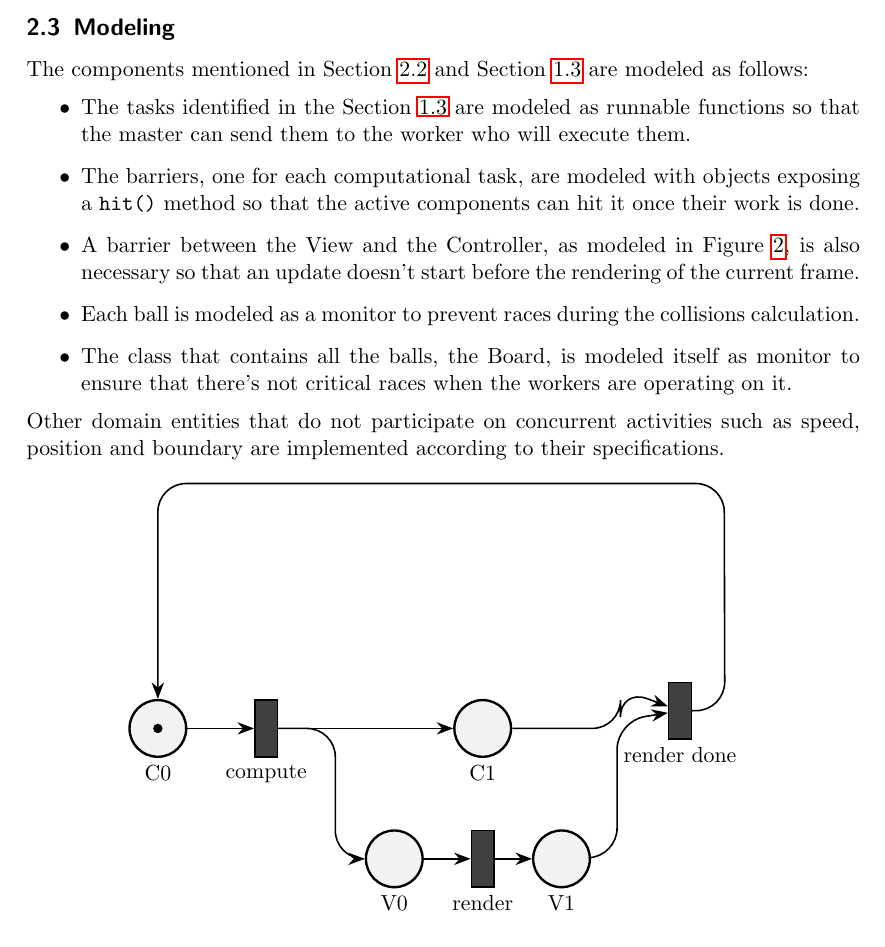
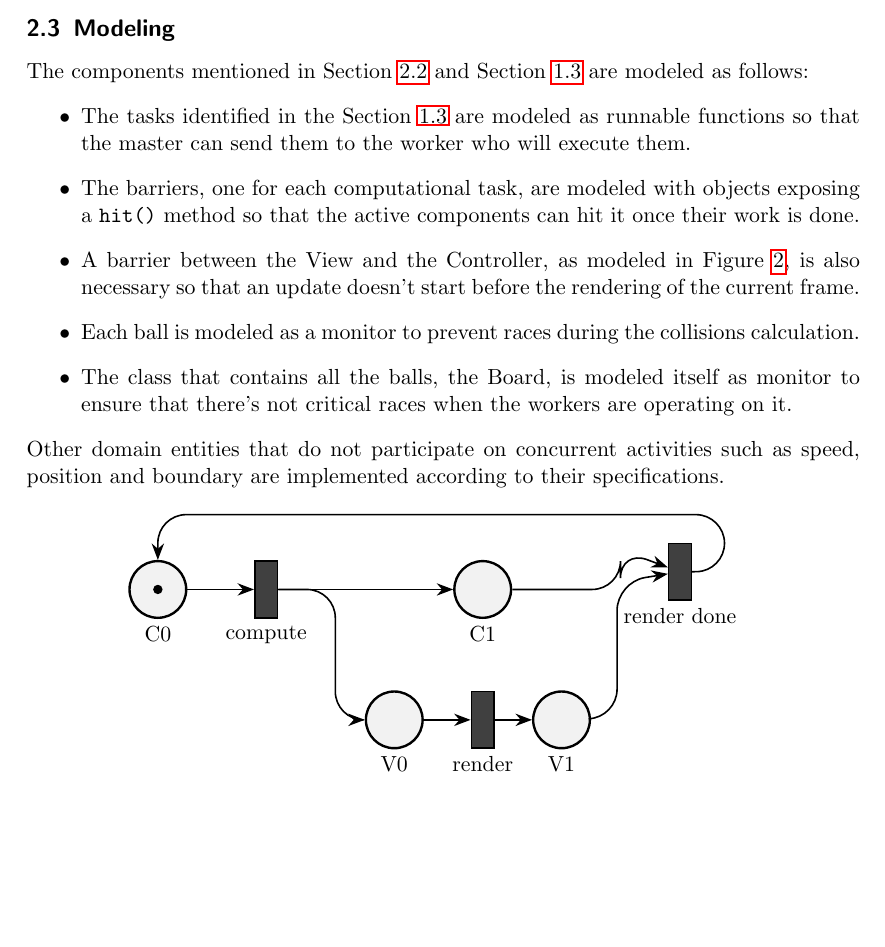
Before and after one commit to bagarozzi/pcd-25, a LaTeX problem sheet (assignment-01/report/ass01-report.tex, which reads assignment-01/report/figures/petri/view-controller.tikz): part of page 4 of 5, cut so that both start at the same text, the shorter picture padded with empty space. Compiled offline with pdfLaTeX.

Commit message:
Changed arrow Y coordinates

```diff
--- a/assignment-01/report/figures/petri/view-controller.tikz
+++ b/assignment-01/report/figures/petri/view-controller.tikz
@@ -9,7 +9,7 @@
 \draw[arc](c0) to  (compute);
 \draw[arc](compute) to  (c1);
 \draw[arc](compute) to  (3.13,2.3) to (3.13,0) to (v0);
-\draw[arc](render done) to  (10,2.62) to (9.99,6.62) to (0,6.62) to (c0);
+\draw[arc](render done) to  (10,2.62) to (9.99,3.62) to (0,3.62) to (c0);
 \draw[arc](v0) to  (render);
 \draw[arc](render) to  (v1);
 \draw[arc](v1) to  (8.1,0.04) to (8.1,2.43) to (render done);
```
